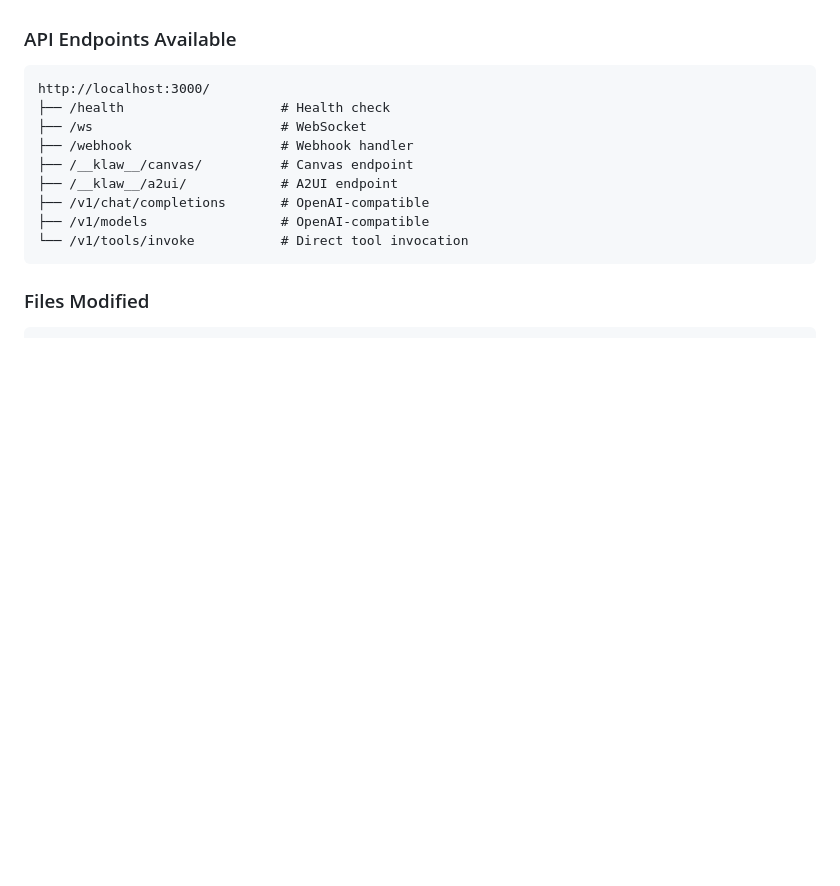
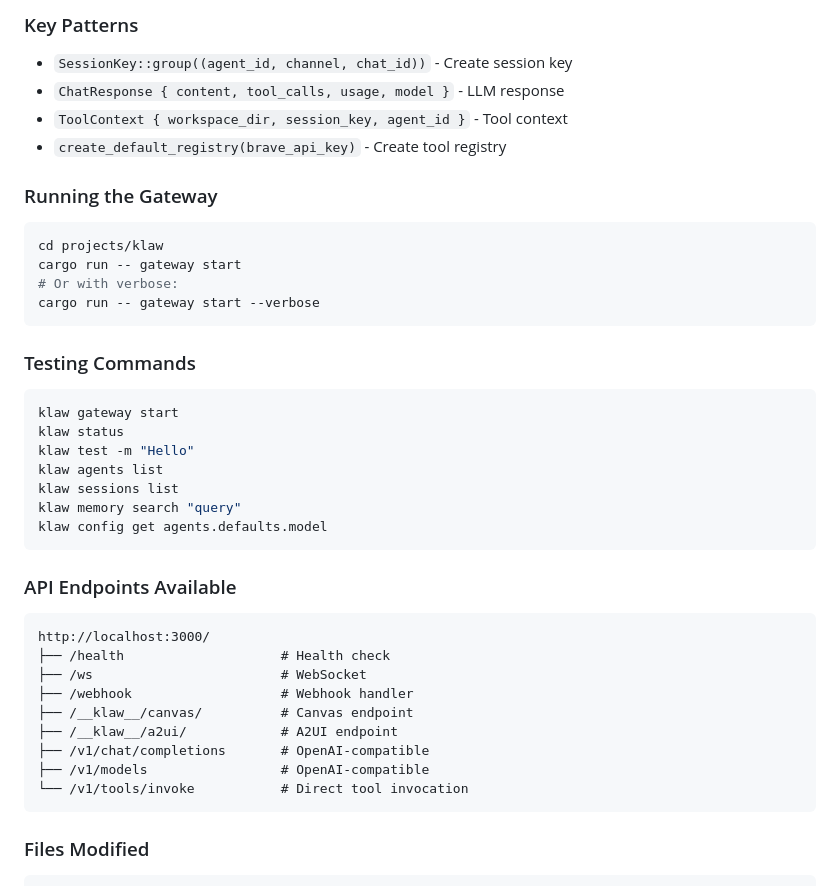
Before and after one commit to kulharir7/klaw, a Markdown page: PROGRESS.md, the part around one of its changes. GitHub-like rendering; blank space fills up the shorter version.

````diff
--- a/PROGRESS.md
+++ b/PROGRESS.md
@@ -40,3 +134,27 @@
+### Key Patterns
+- `SessionKey::group((agent_id, channel, chat_id))` - Create session key
+- `ChatResponse { content, tool_calls, usage, model }` - LLM response
+- `ToolContext { workspace_dir, session_key, agent_id }` - Tool context
+- `create_default_registry(brave_api_key)` - Create tool registry
+
+### Running the Gateway
+```bash
+cd projects/klaw
+cargo run -- gateway start
+# Or with verbose:
+cargo run -- gateway start --verbose
+```
+
+### Testing Commands
+```bash
+klaw gateway start
+klaw status
+klaw test -m "Hello"
+klaw agents list
+klaw sessions list
+klaw memory search "query"
+klaw config get agents.defaults.model
+```
 
 ### API Endpoints Available
 ```
````
Also changed, not shown: other parts of PROGRESS.md (+107 -13 lines).
